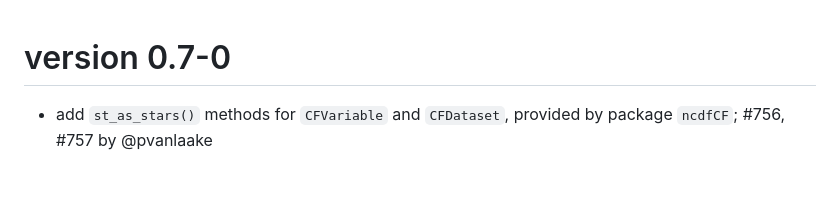
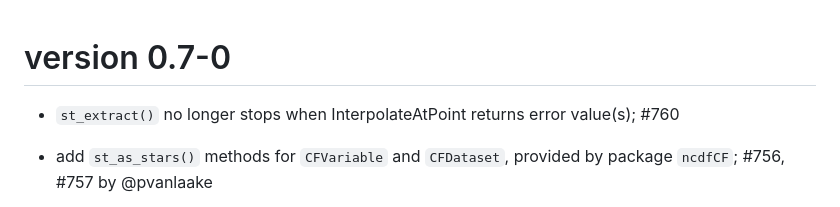
Before and after one commit to r-spatial/stars, a Markdown page: NEWS.md, the part around the change. Rendered like a GitHub page; blank space fills up the shorter version.

Commit message:
see #760

```diff
--- a/NEWS.md
+++ b/NEWS.md
@@ -1,4 +1,6 @@
 # version 0.7-0
+
+* `st_extract()` no longer stops when InterpolateAtPoint returns error value(s); #760
 
 * add `st_as_stars()` methods for `CFVariable` and `CFDataset`, provided by package `ncdfCF`; #756, #757 by @pvanlaake
 
```
